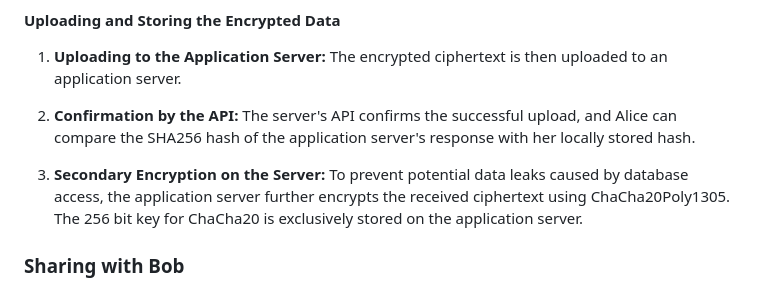
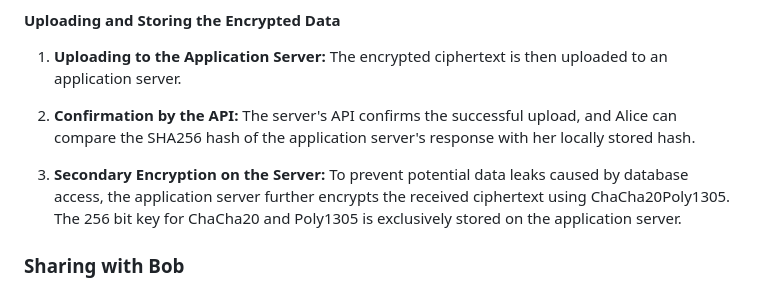
Before and after one commit to daniiiol/AnnOtter.WayToSecureExchange, a Markdown page: README.md, the part around the change. Drawn GitHub-style.

Commit message:
docs: improved use of the backend key

```diff
--- a/README.md
+++ b/README.md
@@ -102,7 +102,7 @@ This section provides an overview of how the application facilitates the secure
 
 1. **Confirmation by the API:** The server's API confirms the successful upload, and Alice can compare the SHA256 hash of the application server's response with her locally stored hash.
 
-1. **Secondary Encryption on the Server:** To prevent potential data leaks caused by database access, the application server further encrypts the received ciphertext using ChaCha20Poly1305. The 256 bit key for ChaCha20 is exclusively stored on the application server.
+1. **Secondary Encryption on the Server:** To prevent potential data leaks caused by database access, the application server further encrypts the received ciphertext using ChaCha20Poly1305. The 256 bit key for ChaCha20 and Poly1305 is exclusively stored on the application server.
 
 
 ### Sharing with Bob
```
